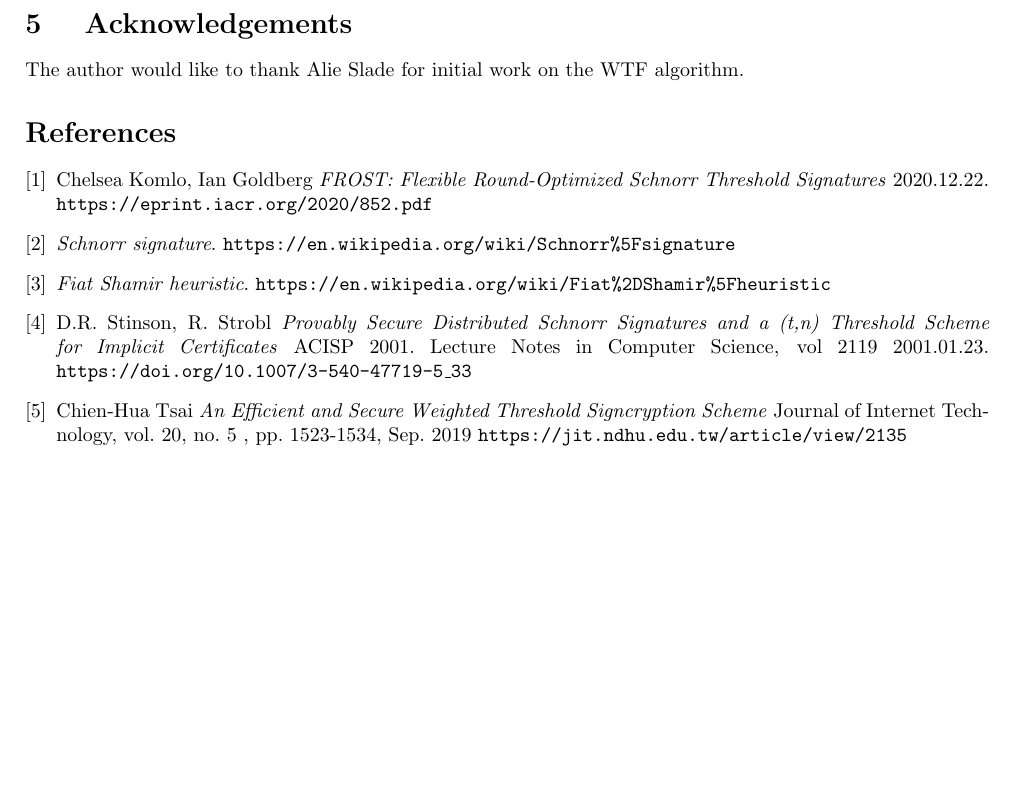
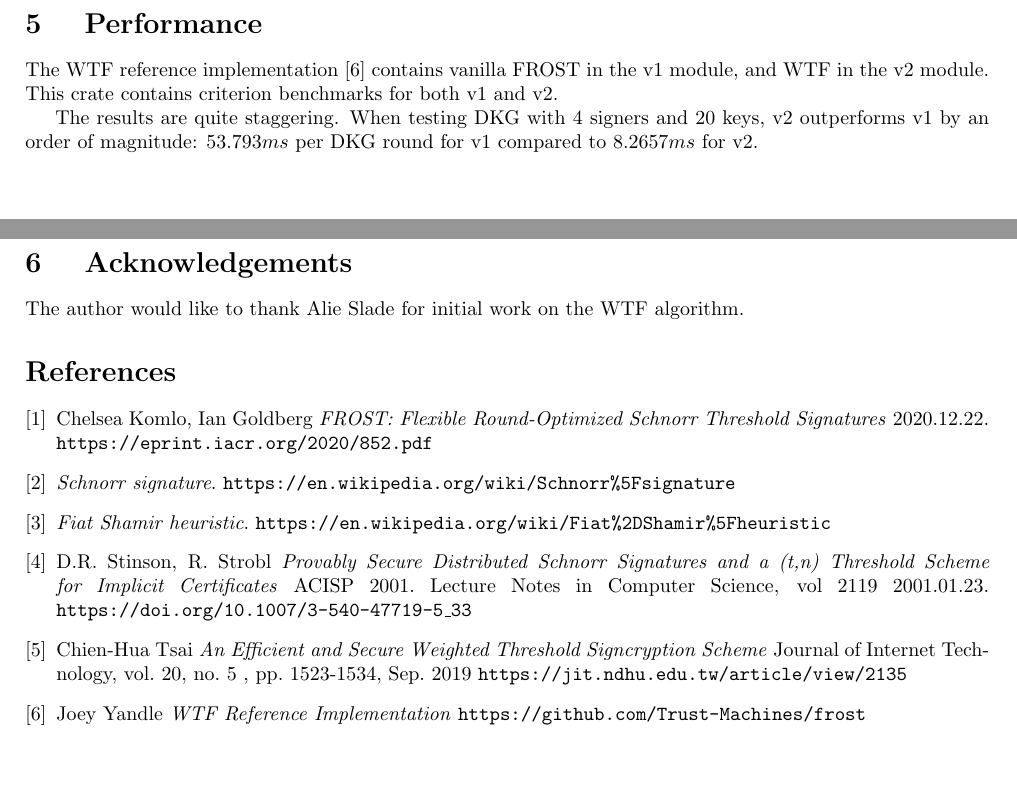
Before and after one commit to Trust-Machines/wsts, a LaTeX document (wtf.tex): part of page 7 of 7 before the commit and two parts of pages 7 and 8 of 8 after it, the two joined at a grey line, cut at the place of the change. Compiled offline with pdfLaTeX.

Commit message:
add reference to TM frost repo; add performance section which cites the TM frost repo, and compares the DKG benchmarks for v1 and v2

```diff
--- a/wtf.tex
+++ b/wtf.tex
@@ -374,14 +374,23 @@ If $R = R'$, the proof is valid.
 
 \newpage
 \onecolumn
+\section{
+  Performance
+}
 
+The WTF reference implementation \cite{tmfrost} contains vanilla FROST in the v1 module, and WTF in the v2 module.  This crate contains criterion benchmarks for both v1 and v2.
+
+The results are quite staggering.  When testing DKG with $4$ signers and $20$ keys, v2 outperforms v1 by an order of magnitude: $53.793 ms$ per DKG round for v1 compared to $8.2657 ms$ for v2.
+
+\newpage
+\onecolumn
 \section{
   Acknowledgements
 }
 
 The author would like to thank Alie Slade for initial work on the WTF algorithm.
 
-\begin{thebibliography}{5}
+\begin{thebibliography}{6}
 
 \bibitem{frost}
   Chelsea Komlo, Ian Goldberg
@@ -406,6 +415,11 @@ The author would like to thank Alie Slade for initial work on the WTF algorithm.
   \emph{An Efficient and Secure Weighted Threshold Signcryption Scheme} Journal of Internet Technology, vol. 20, no. 5 , pp. 1523-1534, Sep. 2019
   \texttt{https://jit.ndhu.edu.tw/article/view/2135}
 
+\bibitem{tmfrost}
+  Joey Yandle
+  \emph{WTF Reference Implementation}
+  \texttt{https://github.com/Trust-Machines/frost}
+
 \end{thebibliography}
 
 \end{document}
```
